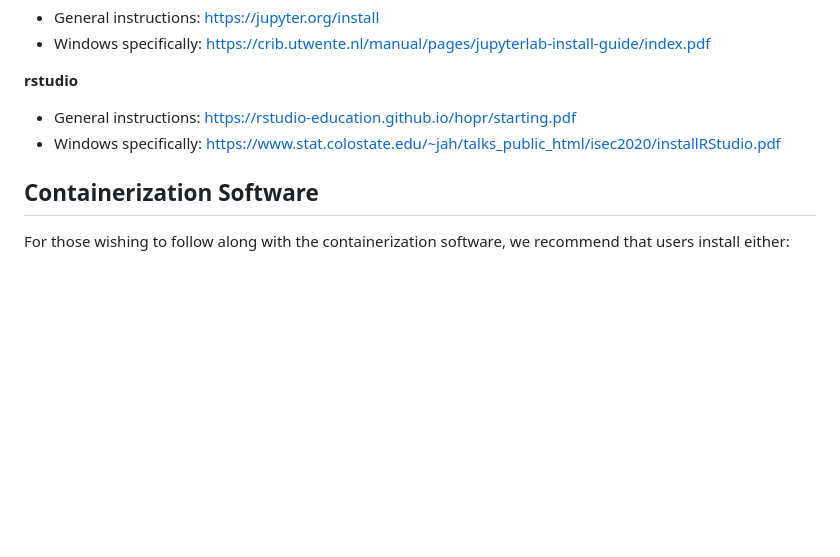
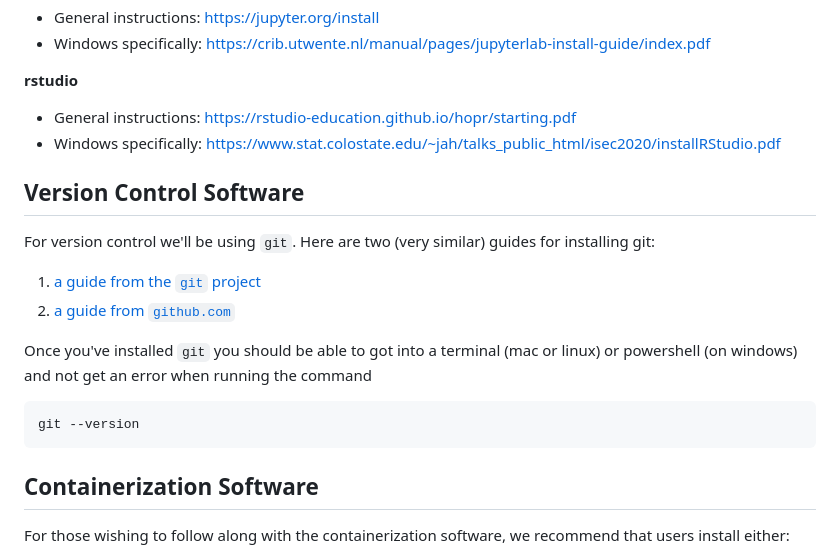
Before and after one commit to gjhunt/repro_course, a Markdown page: README.md, the part around the change. Drawn GitHub-style; blank space fills up the shorter version.

Commit message:
added VC install instructions to README

````diff
--- a/README.md
+++ b/README.md
@@ -42,6 +42,19 @@ Installation guides:
 - General instructions: [https://rstudio-education.github.io/hopr/starting.pdf](https://rstudio-education.github.io/hopr/starting.pdf)
 - Windows specifically: [https://www.stat.colostate.edu/~jah/talks_public_html/isec2020/installRStudio.pdf](https://www.stat.colostate.edu/~jah/talks_public_html/isec2020/installRStudio.pdf)
 
+## Version Control Software
+
+For version control we'll be using `git`. Here are two (very similar) guides for installing git:
+
+1. [a guide from the `git` project](https://git-scm.com/book/en/v2/Getting-Started-Installing-Git)
+2. [a guide from `github.com`](https://github.com/git-guides/install-git)
+
+Once you've installed `git` you should be able to got into a terminal (mac or linux) or powershell (on windows) and not get an error when running the command
+```
+git --version
+```
+
+
 ## Containerization Software
 
 For those wishing to follow along with the containerization software, we recommend that users install either:
````
